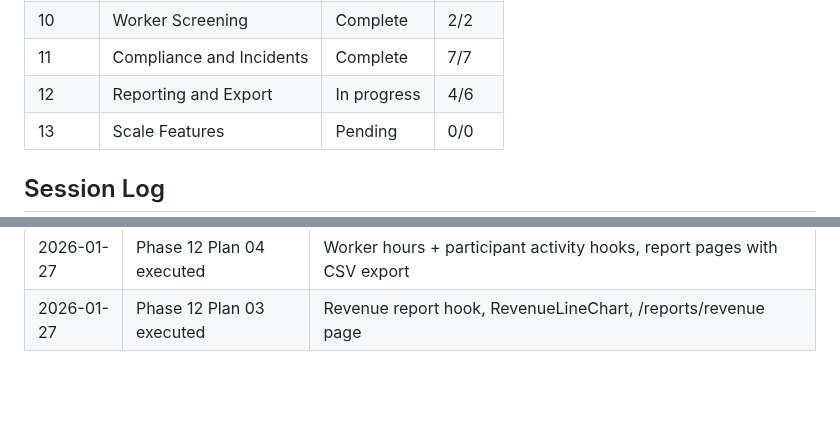
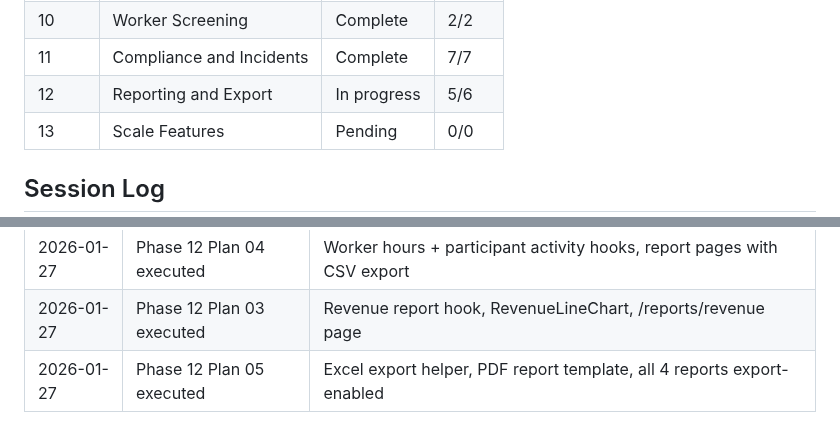
Before and after one commit to cleanupbro/ephraimcare-NDIS-portal, a Markdown page: .planning/STATE.md, 2 parts joined by grey strips. Rendered like a GitHub page; blank space fills up the shorter version.

```diff
--- a/.planning/STATE.md
+++ b/.planning/STATE.md
@@ -187,7 +190,7 @@ Resume file: None
 | 9 | Notifications | Complete | 3/3 |
 | 10 | Worker Screening | Complete | 2/2 |
 | 11 | Compliance and Incidents | Complete | 7/7 |
-| 12 | Reporting and Export | In progress | 4/6 |
+| 12 | Reporting and Export | In progress | 5/6 |
 | 13 | Scale Features | Pending | 0/0 |
 
 ## Session Log
@@ -248,3 +251,4 @@ Resume file: None
 | 2026-01-27 | Phase 12 Plan 02 executed | Budget report hook, BudgetBarChart, ChartCard, /reports/budget page |
 | 2026-01-27 | Phase 12 Plan 04 executed | Worker hours + participant activity hooks, report pages with CSV export |
 | 2026-01-27 | Phase 12 Plan 03 executed | Revenue report hook, RevenueLineChart, /reports/revenue page |
+| 2026-01-27 | Phase 12 Plan 05 executed | Excel export helper, PDF report template, all 4 reports export-enabled |
```
Also changed, not shown: other parts of .planning/STATE.md (+10 -7 lines), 1 other file.
